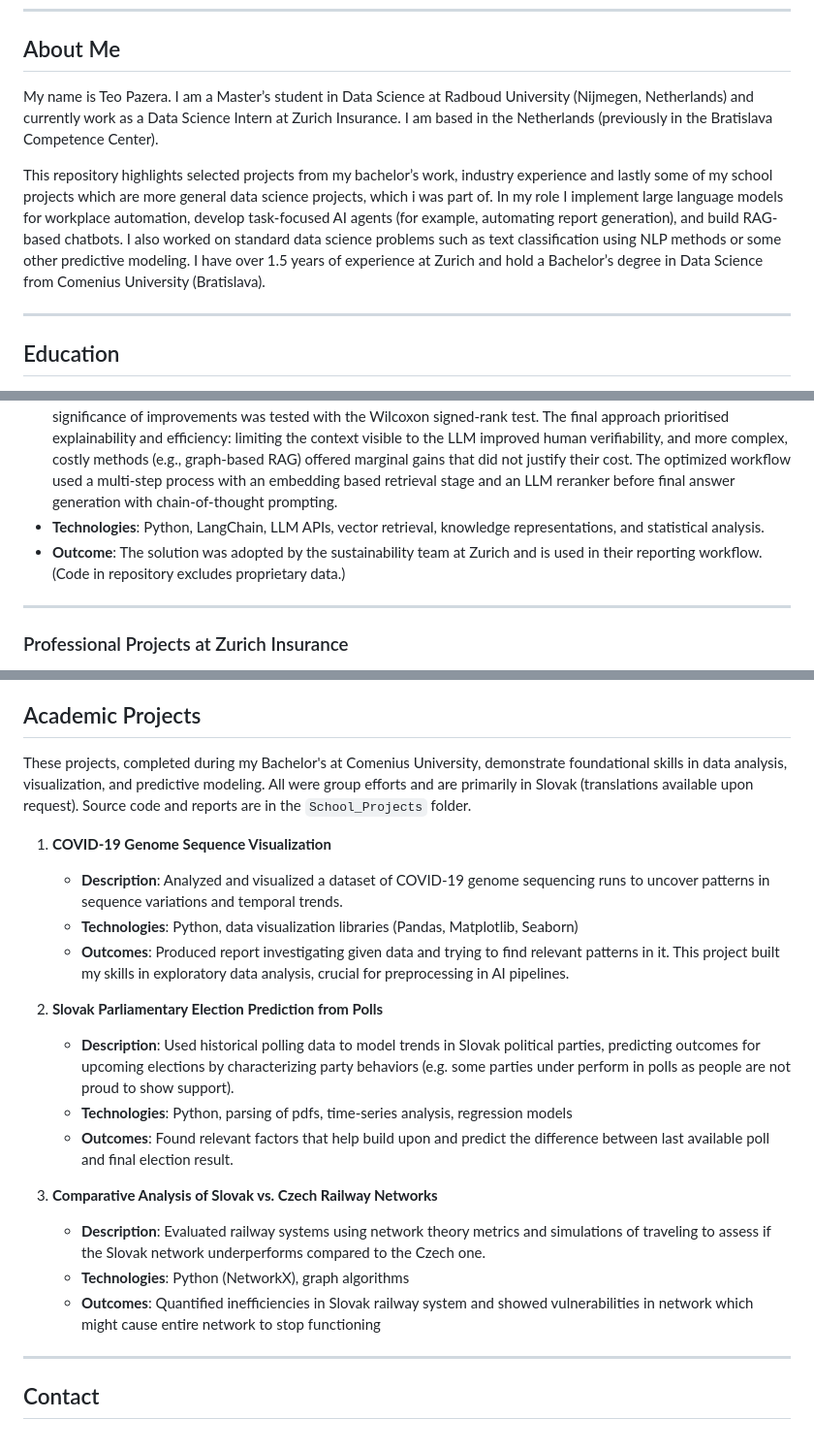
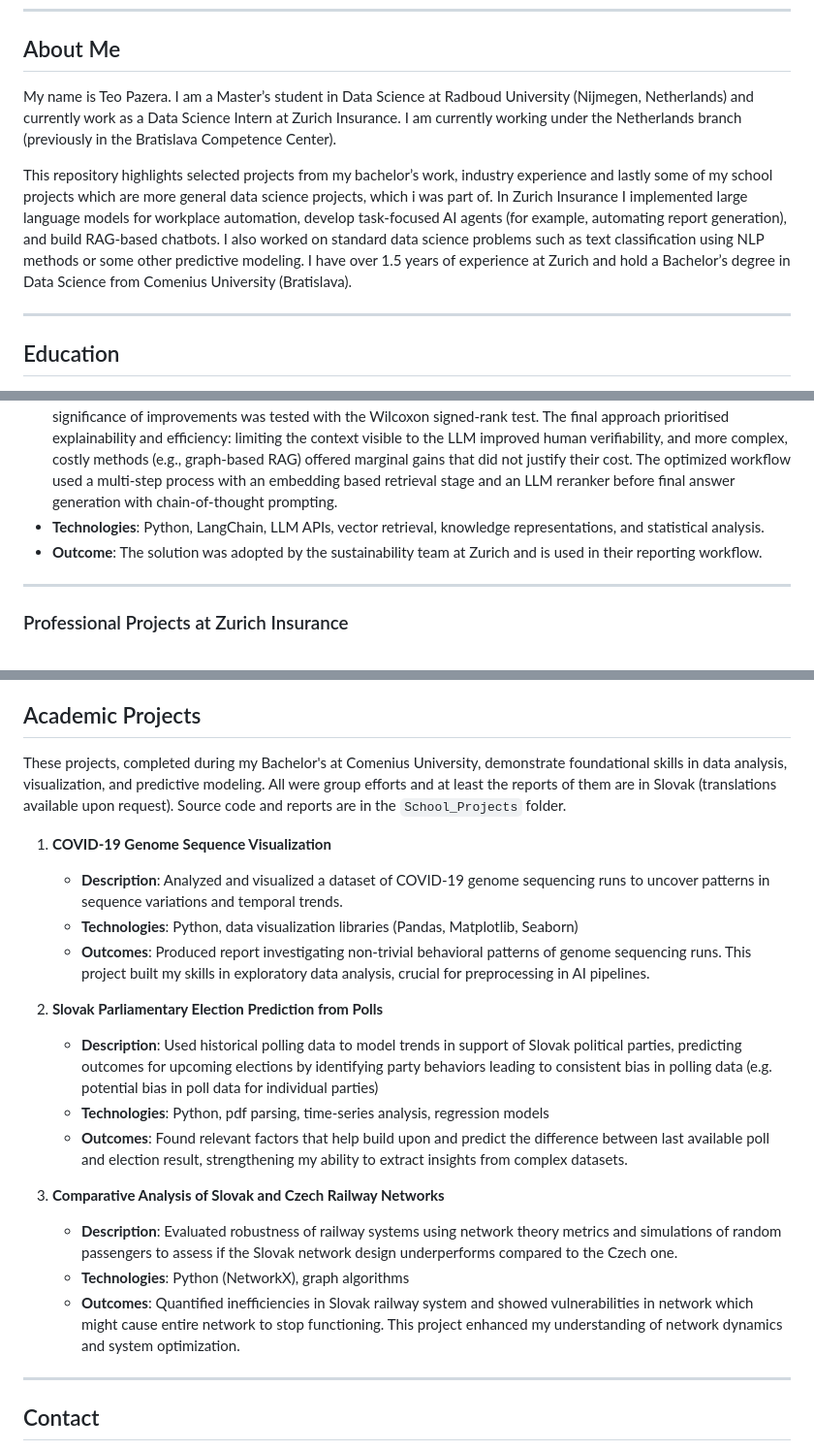
Before and after one commit to teoPazera/portfolio_of_work, a Markdown page: README.md, 3 parts joined by grey strips. Shown: that part at 97% size. Drawn GitHub-style.

```diff
--- a/README.md
+++ b/README.md
@@ -6,9 +6,9 @@ This repository presents a selection of my academic and professional work. It wi
 
 ## About Me
 
-My name is Teo Pazera. I am a Master’s student in Data Science at Radboud University (Nijmegen, Netherlands) and currently work as a Data Science Intern at Zurich Insurance. I am based in the Netherlands (previously in the Bratislava Competence Center).
+My name is Teo Pazera. I am a Master’s student in Data Science at Radboud University (Nijmegen, Netherlands) and currently work as a Data Science Intern at Zurich Insurance. I am currently working under the Netherlands branch (previously in the Bratislava Competence Center).
 
-This repository highlights selected projects from my bachelor’s work, industry experience and lastly some of my school projects which are more general data science projects, which i was part of. In my role I implement large language models for workplace automation, develop task-focused AI agents (for example, automating report generation), and build RAG-based chatbots. I also worked on standard data science problems such as text classification using NLP methods or some other predictive modeling. I have over 1.5 years of experience at Zurich and hold a Bachelor’s degree in Data Science from Comenius University (Bratislava).
+This repository highlights selected projects from my bachelor’s work, industry experience and lastly some of my school projects which are more general data science projects, which i was part of. In Zurich Insurance I implemented large language models for workplace automation, develop task-focused AI agents (for example, automating report generation), and build RAG-based chatbots. I also worked on standard data science problems such as text classification using NLP methods or some other predictive modeling. I have over 1.5 years of experience at Zurich and hold a Bachelor’s degree in Data Science from Comenius University (Bratislava).
 
 
 ---
@@ -40,7 +40,7 @@ This repository highlights selected projects from my bachelor’s work, industry
 * **Description**: During my internship I studied how to improve answers produced by a RAG chatbot used for automating ESG reporting. The project tested a variety of heuristics across the retrieval and answer-generation pipeline: chunking strategies, methods for storing text (including LLM-assisted knowledge representations), retrieval and reranking approaches (cross-encoders and LLM-based rerankers), and prompting techniques such as chain-of-thought. The pipeline accepted new customer data from a sustainability analyst, retrieved the most relevant context, and generated structured answers for reporting.
 * **Evaluation**: I measured retrieval metrics and had LLM-judged answer quality compared against a gold set. Statistical significance of improvements was tested with the Wilcoxon signed-rank test. The final approach prioritised explainability and efficiency: limiting the context visible to the LLM improved human verifiability, and more complex, costly methods (e.g., graph-based RAG) offered marginal gains that did not justify their cost. The optimized workflow used a multi-step process with an embedding based retrieval stage and an LLM reranker before final answer generation with chain-of-thought prompting.
 * **Technologies**: Python, LangChain, LLM APIs, vector retrieval, knowledge representations, and statistical analysis.
-* **Outcome**: The solution was adopted by the sustainability team at Zurich and is used in their reporting workflow. (Code in repository excludes proprietary data.)
+* **Outcome**: The solution was adopted by the sustainability team at Zurich and is used in their reporting workflow.
 
 ---
 
@@ -79,25 +79,26 @@ This repository highlights selected projects from my bachelor’s work, industry
 
 
 ## Academic Projects
-These projects, completed during my Bachelor's at Comenius University, demonstrate foundational skills in data analysis, visualization, and predictive modeling. All were group efforts and are primarily in Slovak (translations available upon request). Source code and reports are in the `School_Projects` folder.
+These projects, completed during my Bachelor's at Comenius University, demonstrate foundational skills in data analysis, visualization, and predictive modeling. All were group efforts and at least the reports of them are in Slovak (translations available upon request). Source code and reports are in the `School_Projects` folder.
 
 1. **COVID-19 Genome Sequence Visualization**
    - **Description**: Analyzed and visualized a dataset of COVID-19 genome sequencing runs to uncover patterns in sequence variations and temporal trends.
    - **Technologies**: Python, data visualization libraries (Pandas, Matplotlib, Seaborn)
-   - **Outcomes**: Produced report investigating given data and trying to find relevant patterns in it. This project built my skills in exploratory data analysis, crucial for preprocessing in AI pipelines.
+   - **Outcomes**: Produced report investigating non-trivial behavioral patterns of genome sequencing runs. This project built my skills in exploratory data analysis, crucial for preprocessing in AI pipelines.
 
 
 2. **Slovak Parliamentary Election Prediction from Polls**
-   - **Description**: Used historical polling data to model trends in Slovak political parties, predicting outcomes for upcoming elections by characterizing party behaviors (e.g. some parties under perform in polls as people are not proud to show support).
-   - **Technologies**: Python, parsing of pdfs, time-series analysis, regression models
-   - **Outcomes**: Found relevant factors that help build upon and predict the difference between last available poll and final election result.
+   - **Description**: Used historical polling data to model trends in support of Slovak political parties, predicting outcomes for upcoming elections by identifying party behaviors leading to consistent bias in polling data
+(e.g. potential bias in poll data for individual parties)
+   - **Technologies**: Python, pdf parsing, time-series analysis, regression models
+   - **Outcomes**: Found relevant factors that help build upon and predict the difference between last available poll and election result, strengthening my ability to extract insights from complex datasets.
 
 
-3. **Comparative Analysis of Slovak vs. Czech Railway Networks**
-   - **Description**: Evaluated railway systems using network theory metrics and simulations of traveling to assess if the Slovak network underperforms compared to the Czech one.
+3. **Comparative Analysis of Slovak and Czech Railway Networks**
+   - **Description**: Evaluated robustness of railway systems using network theory metrics and simulations of random passengers to assess if the Slovak network design underperforms compared to the Czech one.
    - **Technologies**: Python (NetworkX), graph algorithms
-   - **Outcomes**: Quantified inefficiencies in Slovak railway system and showed vulnerabilities in network which might cause entire network to stop functioning
-
+   - **Outcomes**: Quantified inefficiencies in Slovak railway system and showed vulnerabilities in network which might cause entire network to stop functioning.
+   This project enhanced my understanding of network dynamics and system optimization.
 ---
 
 ## Contact
```
